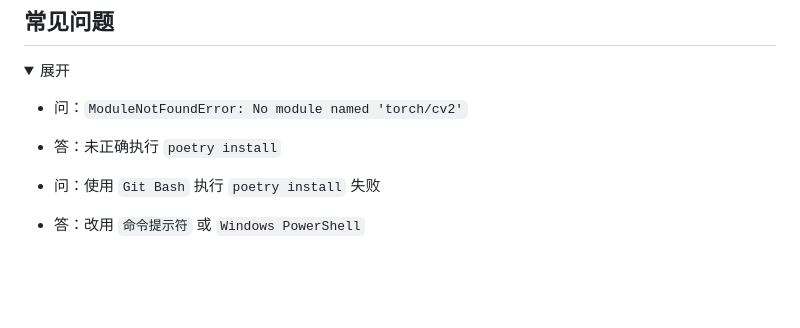
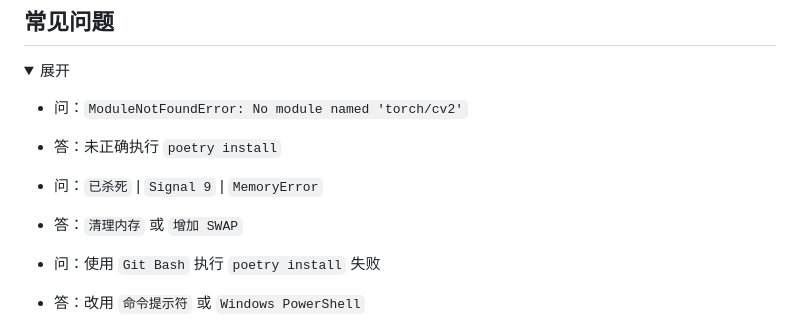
Before and after one commit to TimeRainStarSky/TRSS-Plugin, a Markdown page: README.md, the part around the change. Drawn GitHub-style; folded sections open; blank space fills up the shorter version.

Commit message:
更新说明

```diff
--- a/README.md
+++ b/README.md
@@ -225,6 +225,9 @@ poetry run python server.py [端口]
 - 问：`ModuleNotFoundError: No module named 'torch/cv2'`
 - 答：未正确执行 `poetry install`
 
+- 问：`已杀死` | `Signal 9` | `MemoryError`
+- 答：`清理内存` 或 `增加 SWAP`
+
 - 问：使用 `Git Bash` 执行 `poetry install` 失败
 - 答：改用 `命令提示符` 或 `Windows PowerShell`
 
```
